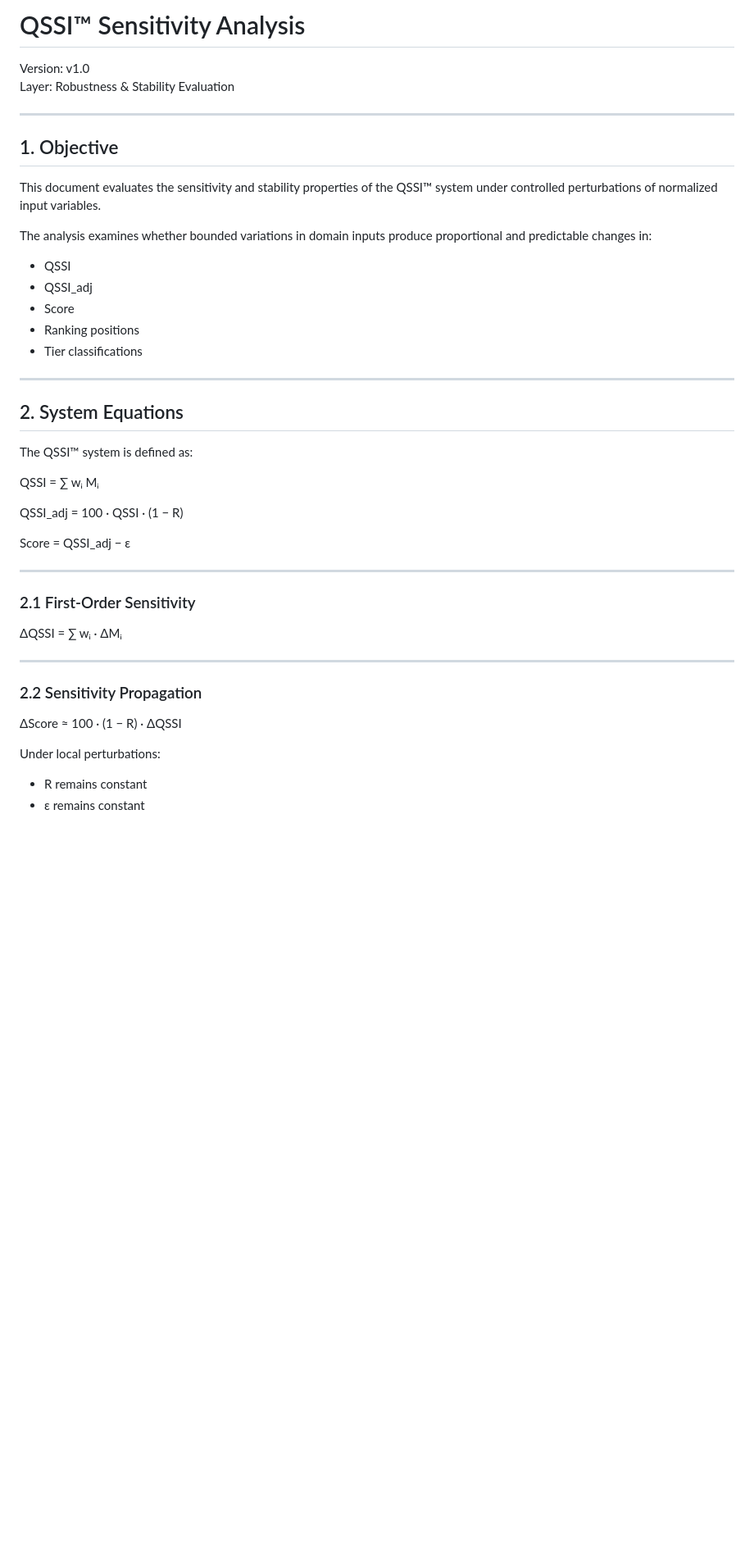
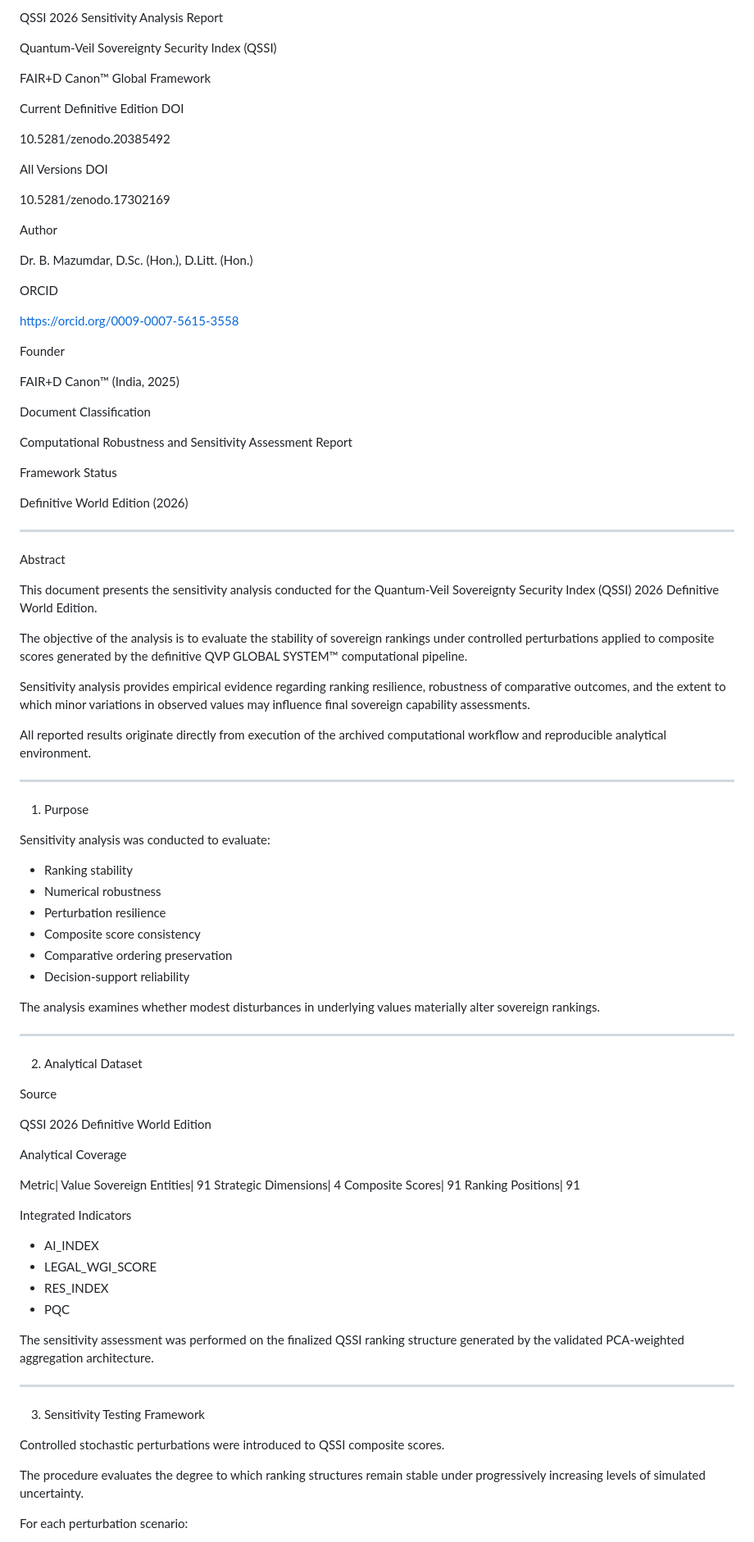
Before and after one commit to BidyutMazumdar/QVP-Global-System, a Markdown page: ROBUSTNESS LAYER/SENSITIVITY_ANALYSIS.md, the part around one of its changes. Shown at 82% size. Rendered like a GitHub page; blank space fills up the shorter version.

```diff
--- a/ROBUSTNESS LAYER/SENSITIVITY_ANALYSIS.md
+++ b/ROBUSTNESS LAYER/SENSITIVITY_ANALYSIS.md
@@ -1,47 +1,96 @@
-# QSSI™ Sensitivity Analysis
-Version: v1.0
-Layer: Robustness & Stability Evaluation
+QSSI 2026 Sensitivity Analysis Report
+
+Quantum-Veil Sovereignty Security Index (QSSI)
+
+FAIR+D Canon™ Global Framework
+
+Current Definitive Edition DOI
+
+10.5281/zenodo.20385492
+
+All Versions DOI
+
+10.5281/zenodo.17302169
+
+Author
+
+Dr. B. Mazumdar, D.Sc. (Hon.), D.Litt. (Hon.)
+
+ORCID
+
+https://orcid.org/0009-0007-5615-3558
+
+Founder
+
+FAIR+D Canon™ (India, 2025)
+
+Document Classification
+
+Computational Robustness and Sensitivity Assessment Report
+
+Framework Status
+
+Definitive World Edition (2026)
 
 ---
 
-## 1. Objective
+Abstract
 
-This document evaluates the sensitivity and stability properties of the QSSI™ system under controlled perturbations of normalized input variables.
+This document presents the sensitivity analysis conducted for the Quantum-Veil Sovereignty Security Index (QSSI) 2026 Definitive World Edition.
 
-The analysis examines whether bounded variations in domain inputs produce proportional and predictable changes in:
+The objective of the analysis is to evaluate the stability of sovereign rankings under controlled perturbations applied to composite scores generated by the definitive QVP GLOBAL SYSTEM™ computational pipeline.
 
-- QSSI
-- QSSI_adj
-- Score
-- Ranking positions
-- Tier classifications
+Sensitivity analysis provides empirical evidence regarding ranking resilience, robustness of comparative outcomes, and the extent to which minor variations in observed values may influence final sovereign capability assessments.
+
+All reported results originate directly from execution of the archived computational workflow and reproducible analytical environment.
 
 ---
 
-## 2. System Equations
+1. Purpose
 
-The QSSI™ system is defined as:
+Sensitivity analysis was conducted to evaluate:
 
-QSSI = ∑ wᵢ Mᵢ
+- Ranking stability
+- Numerical robustness
+- Perturbation resilience
+- Composite score consistency
+- Comparative ordering preservation
+- Decision-support reliability
 
-QSSI_adj = 100 · QSSI · (1 − R)
-
-Score = QSSI_adj − ε
+The analysis examines whether modest disturbances in underlying values materially alter sovereign rankings.
 
 ---
 
-### 2.1 First-Order Sensitivity
+2. Analytical Dataset
 
-ΔQSSI = ∑ wᵢ · ΔMᵢ
+Source
+
+QSSI 2026 Definitive World Edition
+
+Analytical Coverage
+
+Metric| Value
+Sovereign Entities| 91
+Strategic Dimensions| 4
+Composite Scores| 91
+Ranking Positions| 91
+
+Integrated Indicators
+
+- AI_INDEX
+- LEGAL_WGI_SCORE
+- RES_INDEX
+- PQC
+
+The sensitivity assessment was performed on the finalized QSSI ranking structure generated by the validated PCA-weighted aggregation architecture.
 
 ---
 
-### 2.2 Sensitivity Propagation
+3. Sensitivity Testing Framework
 
-ΔScore ≈ 100 · (1 − R) · ΔQSSI
+Controlled stochastic perturbations were introduced to QSSI composite scores.
 
-Under local perturbations:
+The procedure evaluates the degree to which ranking structures remain stable under progressively increasing levels of simulated uncertainty.
 
-- R remains constant
-- ε remains constant
+For each perturbation scenario:
 
```
Also changed, not shown: other parts of ROBUSTNESS LAYER/SENSITIVITY_ANALYSIS.md (+81 -102 lines).
